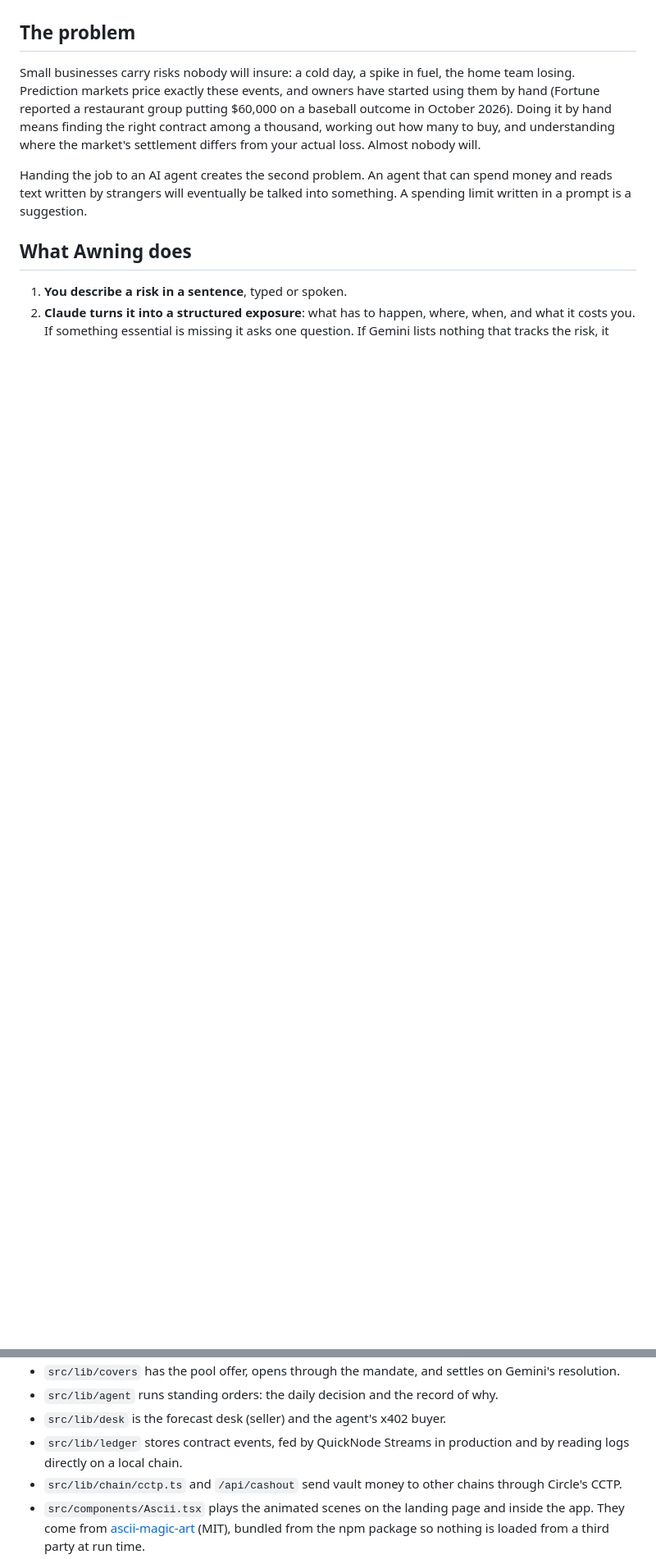
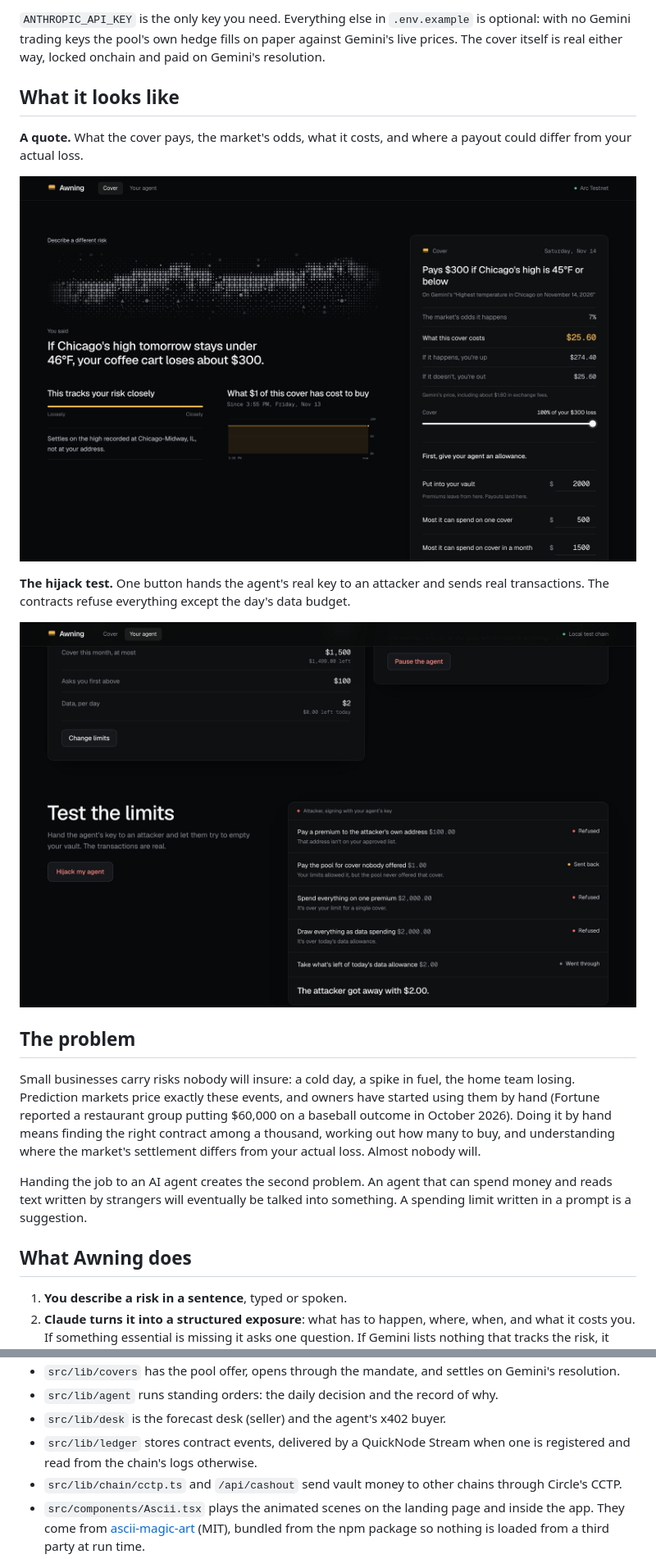
Before and after one commit to kushwahaamar-dev/awning, a Markdown page: README.md, 2 parts joined by grey strips. Shown at 82% size. Drawn GitHub-style; pictures changed too: docs/screenshots/hijack.jpg (added), docs/screenshots/quote.jpg (added); blank space fills up the shorter version.

```diff
--- a/README.md
+++ b/README.md
@@ -13,3 +60,18 @@ Built for the University Blockchain Conference 2026 hackathon.
+`ANTHROPIC_API_KEY` is the only key you need. Everything else in `.env.example` is optional: with no
+Gemini trading keys the pool's own hedge fills on paper against Gemini's live prices. The cover
+itself is real either way, locked onchain and paid on Gemini's resolution.
+
+## What it looks like
+
+**A quote.** What the cover pays, the market's odds, what it costs, and where a payout could differ
+from your actual loss.
+
+![A quote: pays $300 if Chicago's high is 45°F or below, costs $25.60, with notes on how closely it tracks the risk](docs/screenshots/quote.jpg)
+
+**The hijack test.** One button hands the agent's real key to an attacker and sends real
+transactions. The contracts refuse everything except the day's data budget.
+
+![The hijack test: four attempts refused or sent back, and the attacker leaves with $2.00](docs/screenshots/hijack.jpg)
 
 ## The problem
 
@@ -141,8 +203,8 @@ free assets. All three are fixed and have tests.
 - `src/lib/covers` has the pool offer, opens through the mandate, and settles on Gemini's resolution.
 - `src/lib/agent` runs standing orders: the daily decision and the record of why.
 - `src/lib/desk` is the forecast desk (seller) and the agent's x402 buyer.
-- `src/lib/ledger` stores contract events, fed by QuickNode Streams in production and by reading
-  logs directly on a local chain.
+- `src/lib/ledger` stores contract events, delivered by a QuickNode Stream when one is registered and
+  read from the chain's logs otherwise.
 - `src/lib/chain/cctp.ts` and `/api/cashout` send vault money to other chains through Circle's CCTP.
 - `src/components/Ascii.tsx` plays the animated scenes on the landing page and inside the app. They
   come from [ascii-magic-art](https://www.ascii-magic.com/ascii) (MIT), bundled from the npm package
```
Also changed, not shown: other parts of README.md (+88 -28 lines), docs/screenshots/landing.jpg (added), 4 other files.
